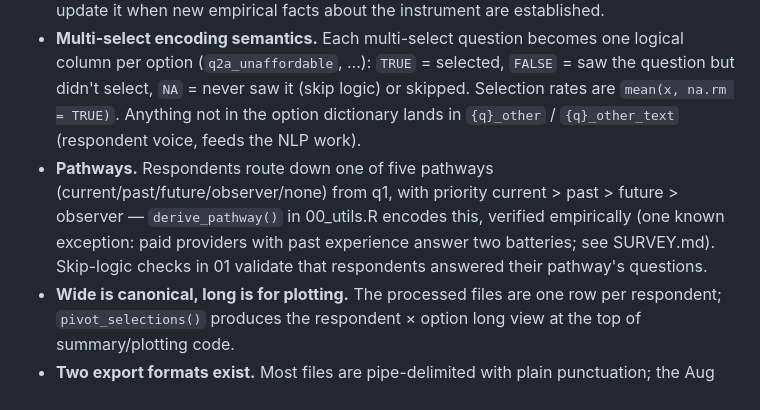
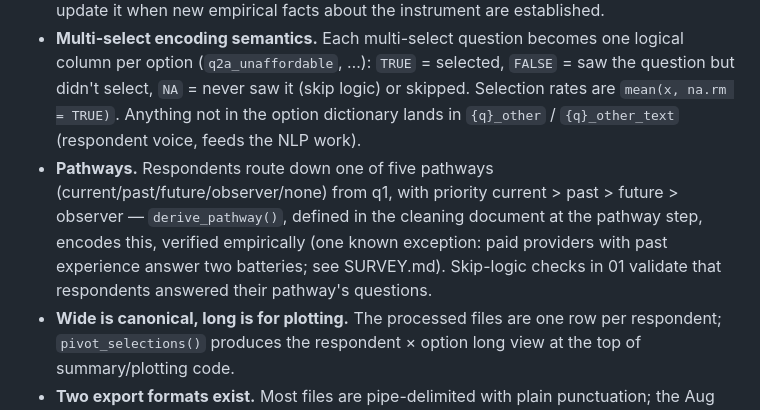
Before and after one commit to UI-Research/one-million-care-conversations, a Markdown page: CLAUDE.md, the part around the change. GitHub-like rendering.

```diff
--- a/CLAUDE.md
+++ b/CLAUDE.md
@@ -32,7 +32,7 @@ Key design decisions that span files:
 - **Fail loudly on export drift.** Export column names are the full question text. `rename_validated()` (00_utils.R) errors on any unmapped or missing column. `encode_multiselect()` routes unknown option values to `{q}_other` and warns when a free-text value repeats across 3+ respondents (likely a new structured option — the warnings in the rendered output are monitored drift alarms, not noise). Single-selects error outright via `to_factor()`. When these fire, the fix is to deliberately update the `col_map` / option dictionaries in `01_clean-data.qmd`, not to relax the validation.
 - **Option dictionaries use observed export text, not the questionnaire PDF**, and an option may list several accepted wordings (aliases) when the live form is reworded — all variants set the same indicator column. The live form's wording diverges from the official documents. `SURVEY.md` is the reference for the instrument as it actually behaves (routing, form versions/channels, export quirks) — read it before touching cleaning code, and update it when new empirical facts about the instrument are established.
 - **Multi-select encoding semantics.** Each multi-select question becomes one logical column per option (`q2a_unaffordable`, …): `TRUE` = selected, `FALSE` = saw the question but didn't select, `NA` = never saw it (skip logic) or skipped. Selection rates are `mean(x, na.rm = TRUE)`. Anything not in the option dictionary lands in `{q}_other` / `{q}_other_text` (respondent voice, feeds the NLP work).
-- **Pathways.** Respondents route down one of five pathways (current/past/future/observer/none) from q1, with priority current > past > future > observer — `derive_pathway()` in 00_utils.R encodes this, verified empirically (one known exception: paid providers with past experience answer two batteries; see SURVEY.md). Skip-logic checks in 01 validate that respondents answered their pathway's questions.
+- **Pathways.** Respondents route down one of five pathways (current/past/future/observer/none) from q1, with priority current > past > future > observer — `derive_pathway()`, defined in the cleaning document at the pathway step, encodes this, verified empirically (one known exception: paid providers with past experience answer two batteries; see SURVEY.md). Skip-logic checks in 01 validate that respondents answered their pathway's questions.
 - **Wide is canonical, long is for plotting.** The processed files are one row per respondent; `pivot_selections()` produces the respondent × option long view at the top of summary/plotting code.
 - **Two export formats exist.** Most files are pipe-delimited with plain punctuation; the Aug 2026 f1 complete export is comma-delimited with en/em-dashes, curly apostrophes, and a `Date submitted` header. `split_selections()` (00_utils.R) parses both; `read_delivery()` normalizes punctuation and header aliases. Expect more variants — extend those two places, not the dictionaries.
 - **Branches are `iss<n>`** for issue n; PRs close the issue. The rendered site (`docs/`, from `quarto render` at the root) and `_freeze/` are committed; `quarto publish gh-pages --no-render` pushes `docs/` to the `gh-pages` branch that GitHub Pages serves (publishing is a deliberate, outward-facing step — confirm with Manu first). The coding dashboard is a site resource built into `coding-dashboard/` by `scripts/nlp/coding_dashboard.R`.
```
Also changed, not shown: README.md (+1 -1 lines).
